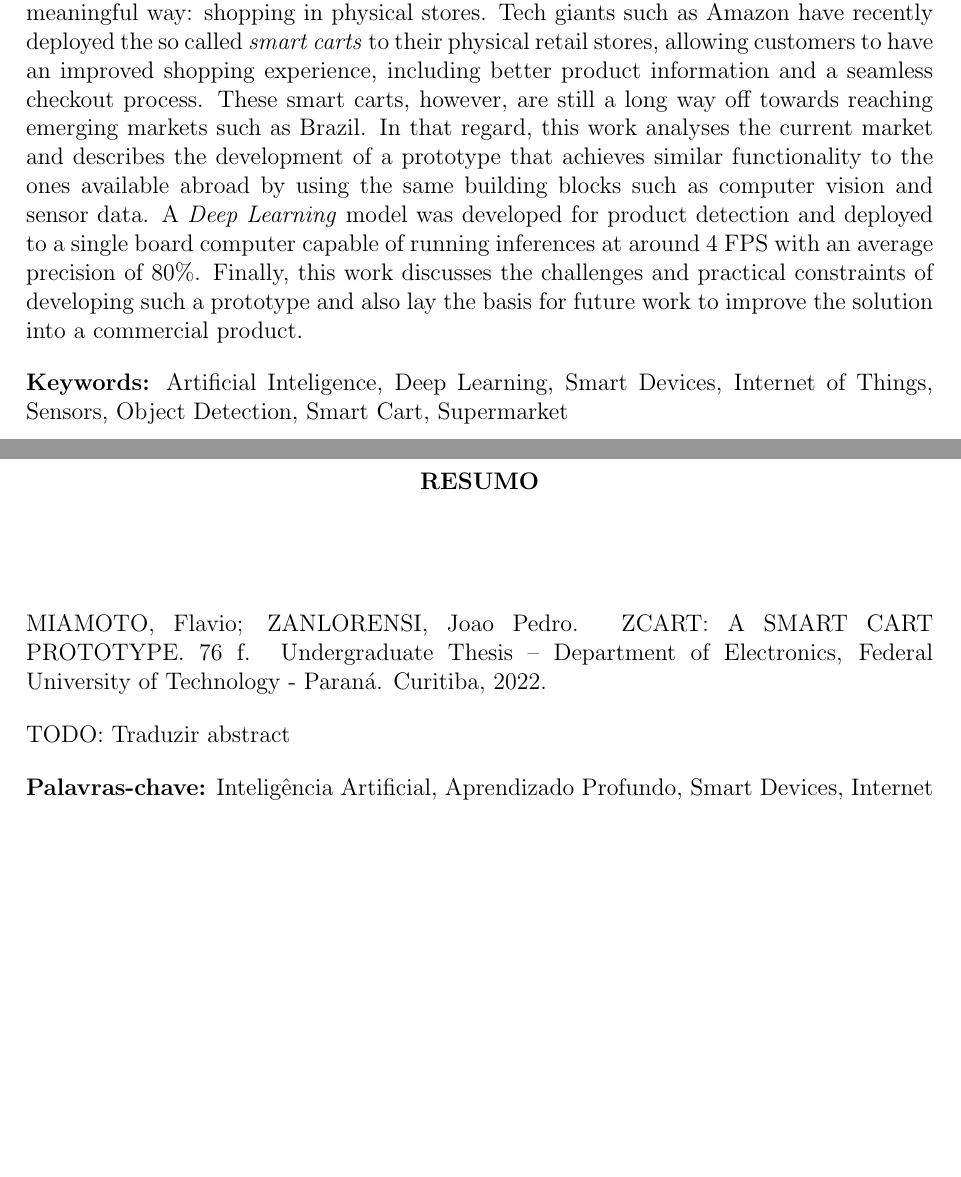
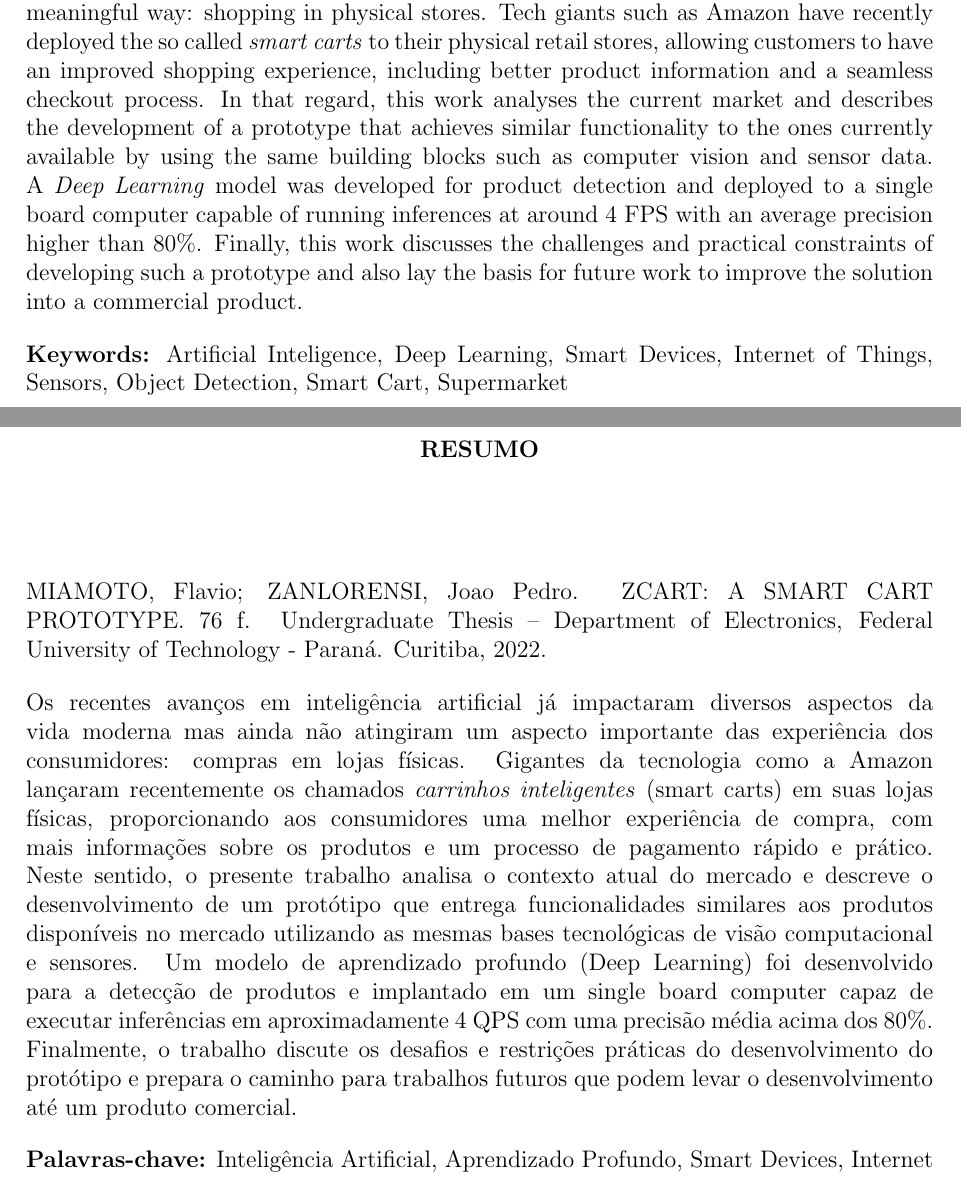
Before and after one commit to fsmiamoto/zcart, a LaTeX thesis (docs/tcc/main.tex): two parts of pages 6 and 7 of 77, joined at a grey line, cut so that both start at the same text, the shorter picture padded with empty space. Compiled offline with pdfLaTeX.

Commit message:
docs(tcc): add resumo

```diff
--- a/docs/tcc/main.tex
+++ b/docs/tcc/main.tex
@@ -131,23 +131,37 @@ consumer experience in a meaningful way: shopping in physical stores. Tech
 giants such as Amazon have recently deployed the so called \textit{smart
 carts} to their physical retail stores, allowing customers to have an
 improved shopping experience, including better product information and a
-seamless checkout process. These  smart carts, however, are still a long
-way off towards reaching emerging markets such as Brazil. In that regard,
-this work analyses the current market and describes the development of a
-prototype that achieves similar functionality to the ones available abroad
-by using the same building blocks such as computer vision and sensor data.
-A \textit{Deep Learning} model was developed for product detection and deployed
-to a single board computer capable of running inferences at around 4
-FPS with an average precision of 80\%.
-Finally, this work discusses the challenges and practical constraints
-of developing such a prototype and also lay the basis for future work to
-improve the solution into a commercial product.
+seamless checkout process. In that regard, this work analyses the current
+market and describes the development of a prototype that achieves similar
+functionality to the ones currently available by using the same building
+blocks such as computer vision and sensor data. A \textit{Deep Learning}
+model was developed for product detection and deployed to a single board
+computer capable of running inferences at around 4 FPS with an average
+precision higher than  80\%. Finally, this work discusses the challenges and
+practical constraints of developing such a prototype and also lay the basis
+for future work to improve the solution into a commercial product.
 \end{abstract}
 
 \begin{resumo}
 
-TODO: Traduzir abstract
-
+Os recentes avanços em inteligência artificial já impactaram diversos aspectos
+da vida moderna mas ainda não atingiram um aspecto importante das
+experiência dos consumidores: compras em lojas físicas. Gigantes da
+tecnologia como a Amazon lançaram recentemente os chamados
+\textit{carrinhos inteligentes} (smart carts) em suas lojas físicas,
+proporcionando aos consumidores uma melhor experiência de compra, com mais
+informações sobre os produtos e um processo de pagamento rápido e prático.
+Neste sentido, o presente trabalho analisa o contexto atual do mercado e
+descreve o desenvolvimento de um protótipo que entrega funcionalidades
+similares aos produtos disponíveis no mercado utilizando as mesmas bases
+tecnológicas de visão computacional e sensores. Um modelo de
+aprendizado profundo (Deep Learning) foi desenvolvido para a detecção de
+produtos e implantado em um single board computer capaz de executar
+inferências em aproximadamente 4 \sigla{QPS}{Quadros Por Segundo} com uma
+precisão média acima dos 80\%. Finalmente, o trabalho discute os desafios e
+restrições práticas do desenvolvimento do protótipo e prepara o caminho
+para trabalhos futuros que podem levar o desenvolvimento até um produto
+comercial.
 \end{resumo}
 
 % listas (opcionais, mas recomenda-se a partir de 5 elementos)
```
